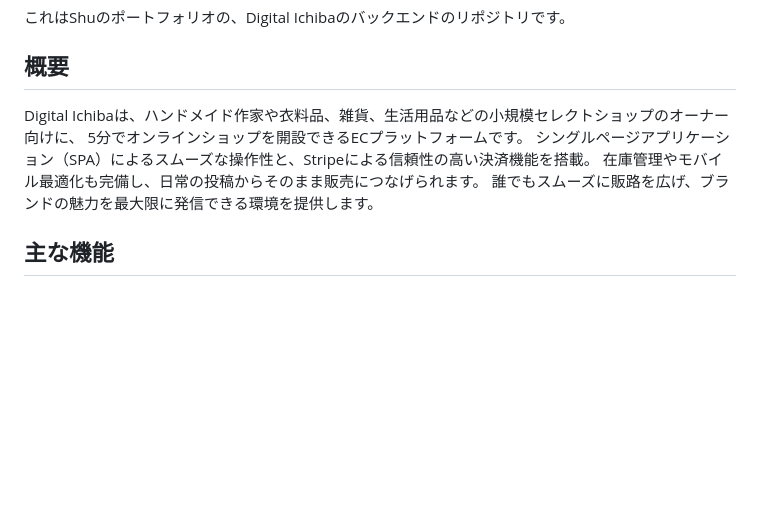
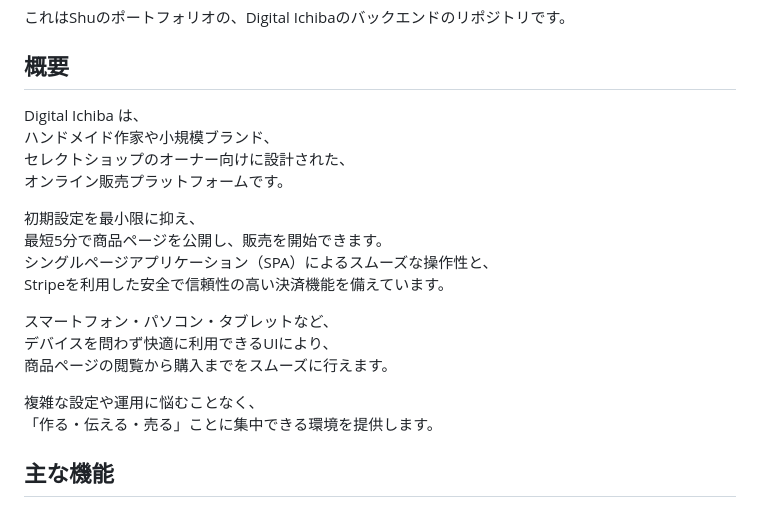
Before and after one commit to shu915/digital_ichiba_backend, a Markdown page: README.md, the part around the change. Rendered like a GitHub page; blank space fills up the shorter version.

Commit message:
READMEを改良

```diff
--- a/README.md
+++ b/README.md
@@ -3,11 +3,22 @@
 これはShuのポートフォリオの、Digital Ichibaのバックエンドのリポジトリです。
 
 ## 概要
-Digital Ichibaは、ハンドメイド作家や衣料品、雑貨、生活用品などの小規模セレクトショップのオーナー向けに、
-5分でオンラインショップを開設できるECプラットフォームです。
-シングルページアプリケーション（SPA）によるスムーズな操作性と、Stripeによる信頼性の高い決済機能を搭載。
-在庫管理やモバイル最適化も完備し、日常の投稿からそのまま販売につなげられます。
-誰でもスムーズに販路を広げ、ブランドの魅力を最大限に発信できる環境を提供します。
+Digital Ichiba は、
+ハンドメイド作家や小規模ブランド、
+セレクトショップのオーナー向けに設計された、
+オンライン販売プラットフォームです。
+
+初期設定を最小限に抑え、
+最短5分で商品ページを公開し、販売を開始できます。
+シングルページアプリケーション（SPA）によるスムーズな操作性と、
+Stripeを利用した安全で信頼性の高い決済機能を備えています。
+
+スマートフォン・パソコン・タブレットなど、
+デバイスを問わず快適に利用できるUIにより、
+商品ページの閲覧から購入までをスムーズに行えます。
+
+複雑な設定や運用に悩むことなく、
+「作る・伝える・売る」ことに集中できる環境を提供します。
 
 ## 主な機能
 - マルチテナント対応のショップ管理
```
